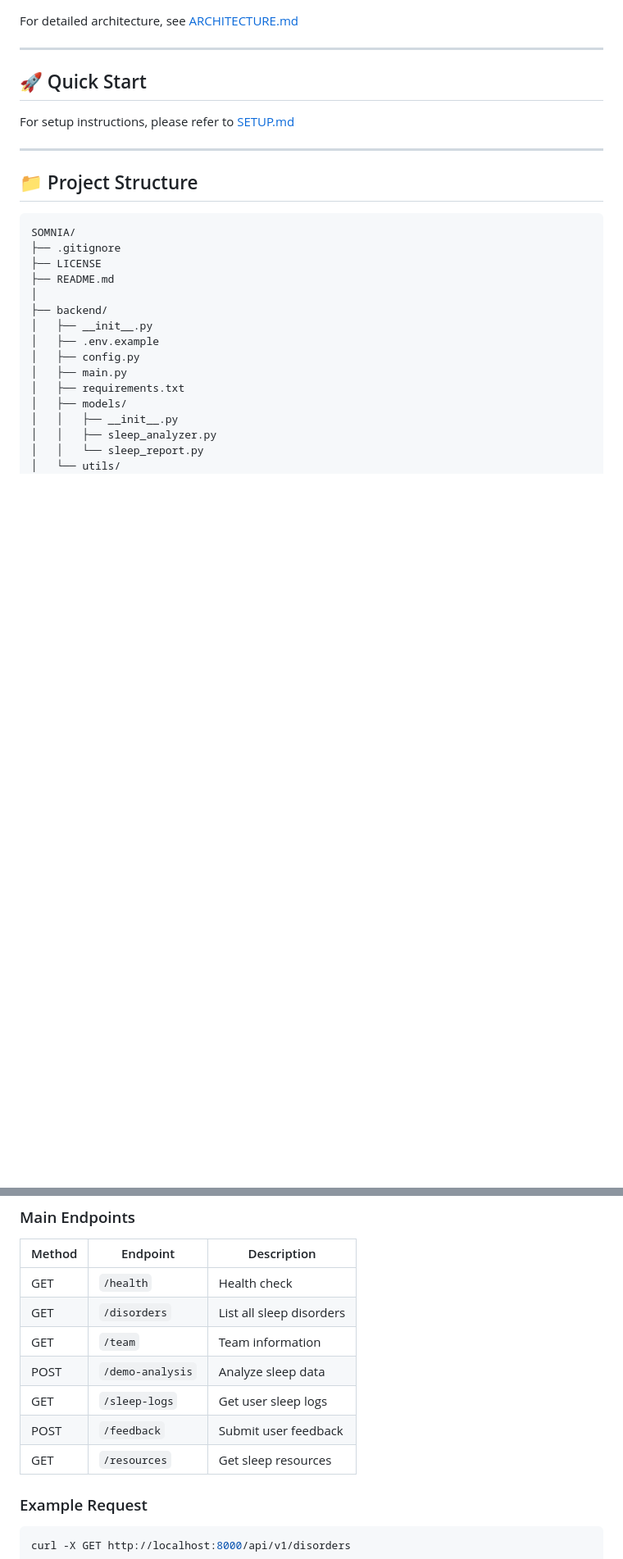
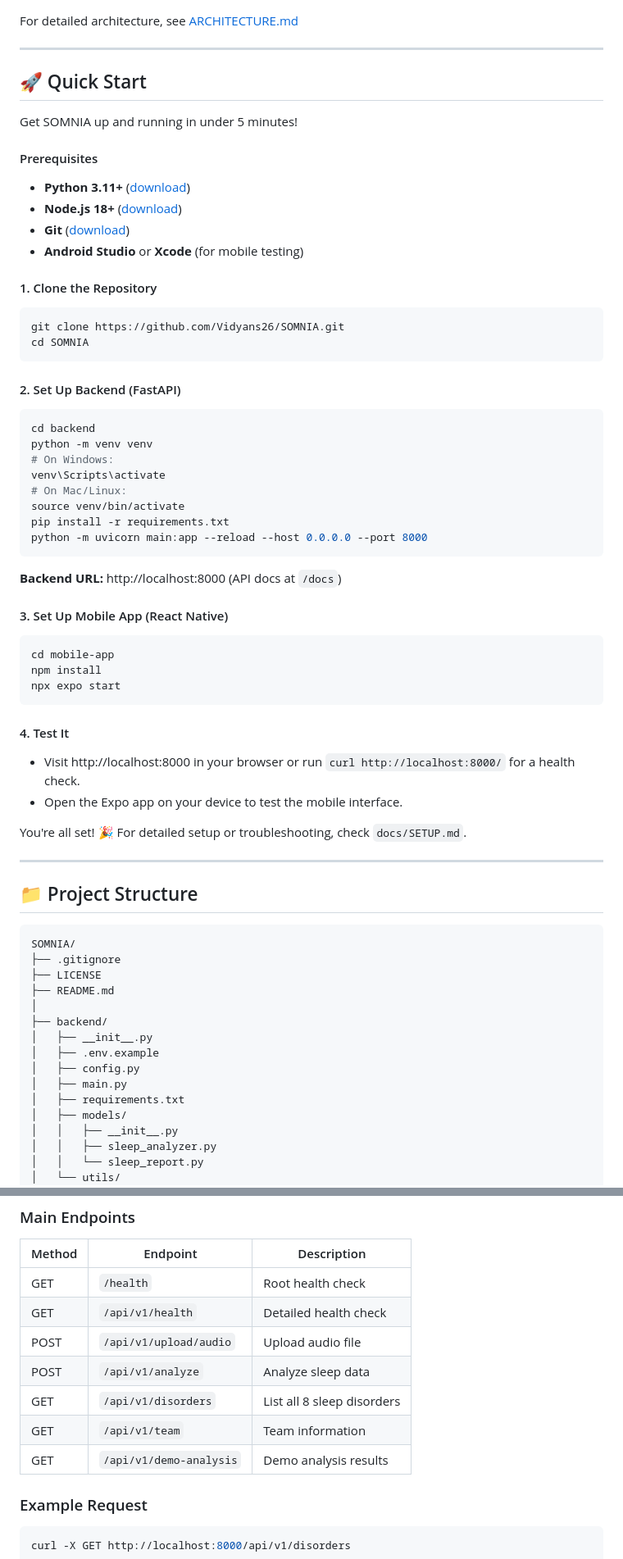
Before and after one commit to Vidyans26/SOMNIA, a Markdown page: README.md, 2 parts joined by grey strips. Shown at 82% size. Drawn GitHub-style; blank space fills up the shorter version.

Commit message:
Enhance README with setup and API details
Updated the README with setup instructions for backend and mobile app, and revised API endpoints.

````diff
--- a/README.md
+++ b/README.md
@@ -79,8 +79,45 @@ For detailed architecture, see [ARCHITECTURE.md](./docs/ARCHITECTURE.md)
 
 ## 🚀 Quick Start
 
+Get SOMNIA up and running in under 5 minutes!
 
-For setup instructions, please refer to [SETUP.md](./docs/SETUP.md)
+#### Prerequisites
+- **Python 3.11+** ([download](https://www.python.org/downloads/))
+- **Node.js 18+** ([download](https://nodejs.org/))
+- **Git** ([download](https://git-scm.com/))
+- **Android Studio** or **Xcode** (for mobile testing)
+
+#### 1. Clone the Repository
+```bash
+git clone https://github.com/Vidyans26/SOMNIA.git
+cd SOMNIA
+```
+
+#### 2. Set Up Backend (FastAPI)
+```bash
+cd backend
+python -m venv venv
+# On Windows:
+venv\Scripts\activate
+# On Mac/Linux:
+source venv/bin/activate
+pip install -r requirements.txt
+python -m uvicorn main:app --reload --host 0.0.0.0 --port 8000
+```
+**Backend URL:** http://localhost:8000 (API docs at `/docs`)
+
+#### 3. Set Up Mobile App (React Native)
+```bash
+cd mobile-app
+npm install
+npx expo start
+```
+
+#### 4. Test It
+- Visit http://localhost:8000 in your browser or run `curl http://localhost:8000/` for a health check.
+- Open the Expo app on your device to test the mobile interface.
+
+You're all set! 🎉 For detailed setup or troubleshooting, check `docs/SETUP.md`.
 
 ---
 
@@ -151,13 +188,13 @@ http://localhost:8000/api/v1
 
 | Method | Endpoint | Description |
 |--------|----------|-------------|
-| GET | `/health` | Health check |
-| GET | `/disorders` | List all sleep disorders |
-| GET | `/team` | Team information |
-| POST | `/demo-analysis` | Analyze sleep data |
-| GET | `/sleep-logs` | Get user sleep logs |
-| POST | `/feedback` | Submit user feedback |
-| GET | `/resources` | Get sleep resources |
+| GET | `/health` | Root health check |
+| GET | `/api/v1/health` | Detailed health check |
+| POST | `/api/v1/upload/audio` | Upload audio file |
+| POST | `/api/v1/analyze` | Analyze sleep data |
+| GET | `/api/v1/disorders` | List all 8 sleep disorders |
+| GET | `/api/v1/team` | Team information |
+| GET | `/api/v1/demo-analysis` | Demo analysis results |
 
 ### Example Request
 
````
